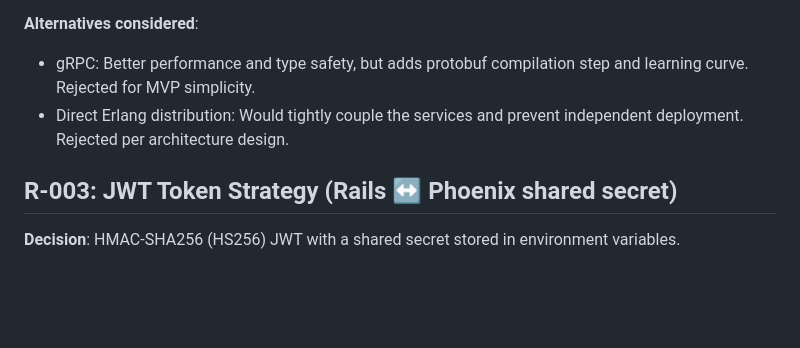
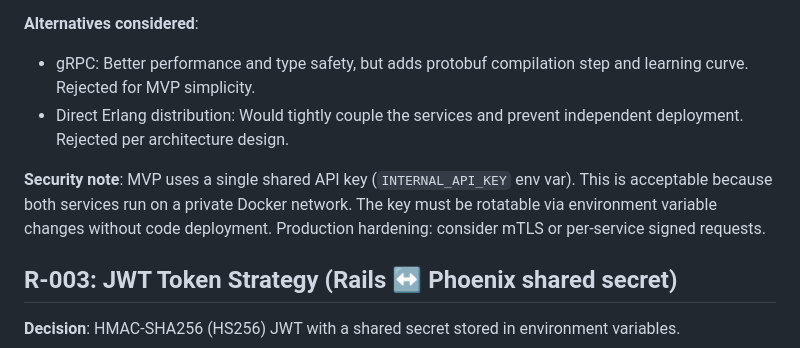
Before and after one commit to naokirin/room-based-multiplayer-poc, a Markdown page: specs/001-room-match-platform/research.md, the part around the change. GitHub-like rendering; blank space fills up the shorter version.

Commit message:
spec: Internal API Key のローテーション方針を明記
MVPでは単一共有キーを許容しつつ、環境変数による
ローテーション可能性を要件として文書化。本番向けの
段階的強化方針（移行ウィンドウ、mTLS等）を記載。

- internal-api.md: Key management policy セクション追加
- research.md: R-002 に Security note 追加

Co-Authored-By: Claude Opus 4.6 <noreply@anthropic.com>

```diff
--- a/specs/001-room-match-platform/research.md
+++ b/specs/001-room-match-platform/research.md
@@ -26,6 +26,8 @@
 **Alternatives considered**:
 - gRPC: Better performance and type safety, but adds protobuf compilation step and learning curve. Rejected for MVP simplicity.
 - Direct Erlang distribution: Would tightly couple the services and prevent independent deployment. Rejected per architecture design.
+
+**Security note**: MVP uses a single shared API key (`INTERNAL_API_KEY` env var). This is acceptable because both services run on a private Docker network. The key must be rotatable via environment variable changes without code deployment. Production hardening: consider mTLS or per-service signed requests.
 
 ## R-003: JWT Token Strategy (Rails ↔ Phoenix shared secret)
 
```
Also changed, not shown: 1 other file.
